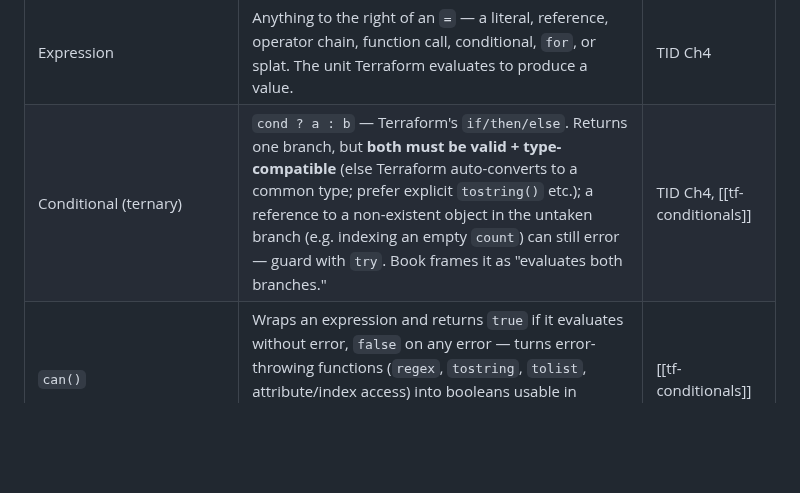
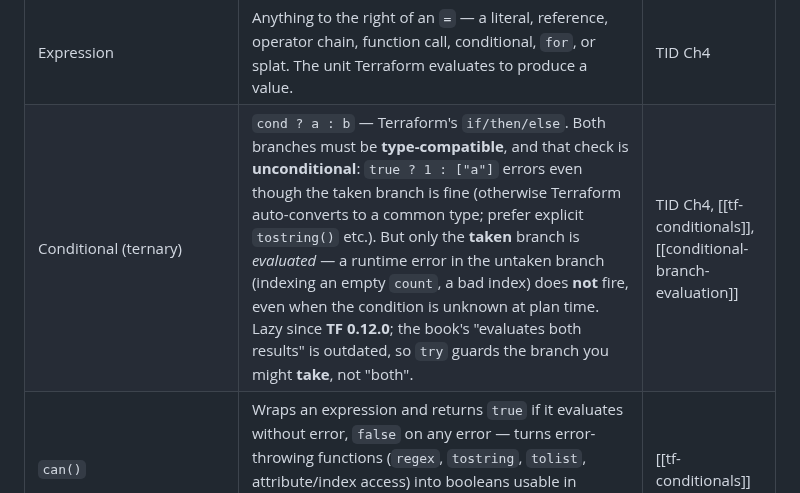
Before and after one commit to arindamchoudhury/terraform-gyan, a Markdown page: docs/reference/glossary.md, the part around the change. Drawn GitHub-style; blank space fills up the shorter version.

```diff
--- a/docs/reference/glossary.md
+++ b/docs/reference/glossary.md
@@ -117,7 +117,7 @@ Terms are appended here as book chapters are written.
 | Service-account impersonation (GCP) | Configuring the Google provider to act as another service account for all API calls (`impersonate_service_account`); requires `roles/iam.serviceAccountTokenCreator` on that account. The idiomatic least-privilege alternative to downloading a key file. | [[google-provider]] |
 | `user_project_override` / `billing_project` (GCP) | Google-provider arguments that route the **quota/billing project** for API requests, used when the resource's project differs from the project that should be billed for quota. No AWS parallel. | [[google-provider]] |
 | Expression | Anything to the right of an `=` — a literal, reference, operator chain, function call, conditional, `for`, or splat. The unit Terraform evaluates to produce a value. | TID Ch4 |
-| Conditional (ternary) | `cond ? a : b` — Terraform's `if/then/else`. Returns one branch, but **both must be valid + type-compatible** (else Terraform auto-converts to a common type; prefer explicit `tostring()` etc.); a reference to a non-existent object in the untaken branch (e.g. indexing an empty `count`) can still error — guard with `try`. Book frames it as "evaluates both branches." | TID Ch4, [[tf-conditionals]] |
+| Conditional (ternary) | `cond ? a : b` — Terraform's `if/then/else`. Both branches must be **type-compatible**, and that check is **unconditional**: `true ? 1 : ["a"]` errors even though the taken branch is fine (otherwise Terraform auto-converts to a common type; prefer explicit `tostring()` etc.). But only the **taken** branch is *evaluated* — a runtime error in the untaken branch (indexing an empty `count`, a bad index) does **not** fire, even when the condition is unknown at plan time. Lazy since **TF 0.12.0**; the book's "evaluates both results" is outdated, so `try` guards the branch you might **take**, not "both". | TID Ch4, [[tf-conditionals]], [[conditional-branch-evaluation]] |
 | `can()` | Wraps an expression and returns `true` if it evaluates without error, `false` on any error — turns error-throwing functions (`regex`, `tostring`, `tolist`, attribute/index access) into booleans usable in `validation`/`precondition`/`postcondition` conditions. Sibling of `try`. | [[tf-conditionals]] |
 | Pure vs impure function | Pure = same inputs → same output (`merge`, `max`); impure = varies per call (`uuid`, `timestamp`). Feeding an impure function into resource config causes a **perpetual diff** — Terraform sees a change every plan. Use the `random`/`time` providers for stable random/time values. | TID Ch4 |
 | Provider-defined function | A function shipped by a provider (not the standard library), called `provider::<name>::<fn>(…)`. **OpenTofu 1.7, then Terraform 1.8** — OpenTofu shipped it first (the book's "both 1.8" is off by a release). | TID Ch4, [[tf115-ot112-features]] |
```
Also changed, not shown: docs/book/ch07-expressions-operators-functions.md (+1 -1 lines), 1 other file.
